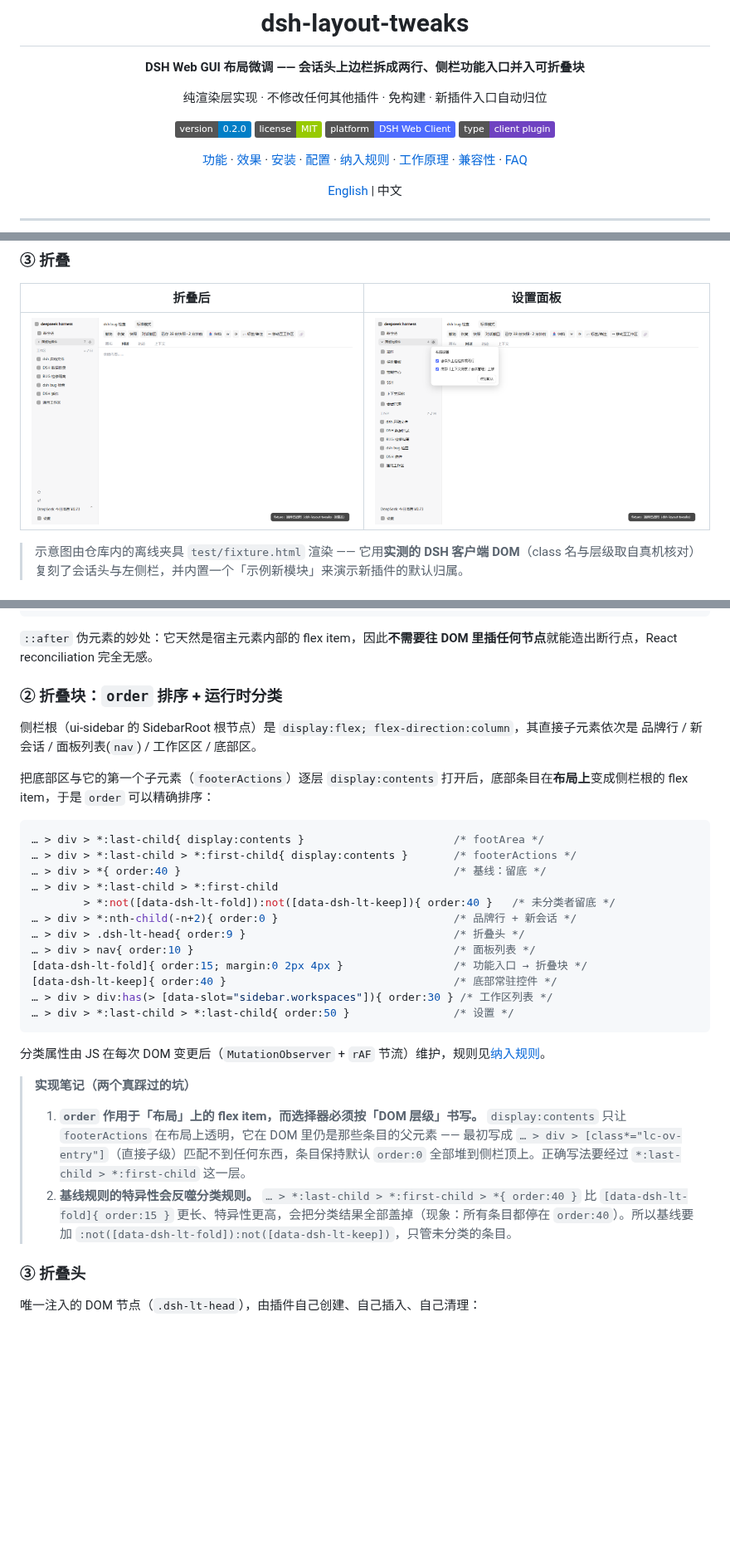
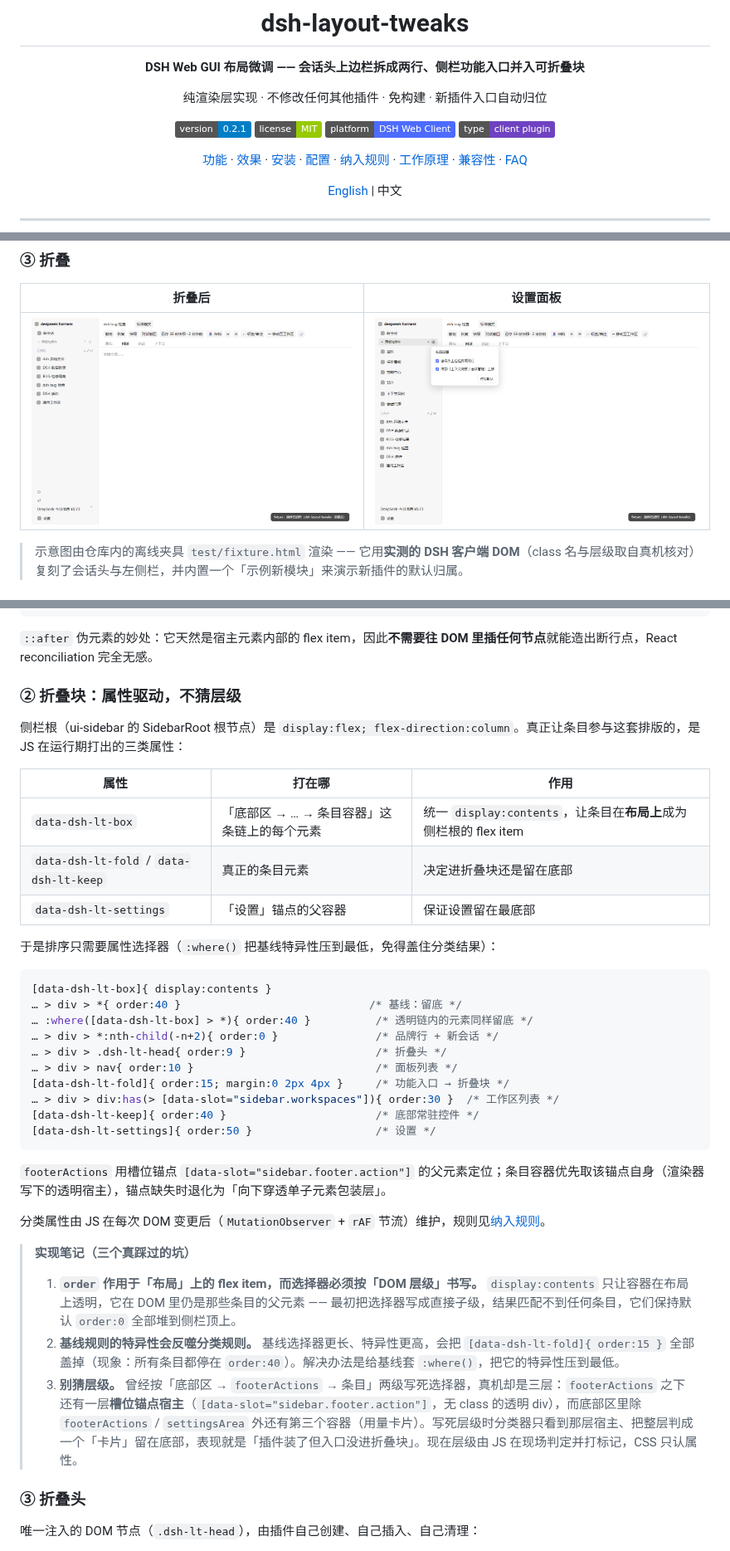
Before and after one commit to TowardsDawn/dsh-layout-tweaks, a Markdown page: README.md, 3 parts joined by grey strips. Shown at 83% size. GitHub-like rendering; pictures changed too: assets/collapsed.png; badges without logos; blank space fills up the shorter version.

````diff
--- a/README.md
+++ b/README.md
@@ -6,7 +6,7 @@
 
 纯渲染层实现 · 不修改任何其他插件 · 免构建 · 新插件入口自动归位
 
-[![Version](https://img.shields.io/badge/version-0.2.0-blue.svg)](#)
+[![Version](https://img.shields.io/badge/version-0.2.1-blue.svg)](#)
 [![License](https://img.shields.io/badge/license-MIT-green.svg)](LICENSE)
 [![Platform](https://img.shields.io/badge/platform-DSH%20Web%20Client-4d6bfe.svg)](#)
 [![Type](https://img.shields.io/badge/type-client%20plugin-6f42c1.svg)](#)
@@ -226,33 +226,40 @@ DSH 的 slot 系统对「重排别人的 UI」有三个硬约束（详见 `@deep
 
 `::after` 伪元素的妙处：它天然是宿主元素内部的 flex item，因此**不需要往 DOM 里插任何节点**就能造出断行点，React reconciliation 完全无感。
 
-### ② 折叠块：`order` 排序 + 运行时分类
+### ② 折叠块：属性驱动，不猜层级
 
-侧栏根（ui-sidebar 的 SidebarRoot 根节点）是 `display:flex; flex-direction:column`，其直接子元素依次是 品牌行 / 新会话 / 面板列表(`nav`) / 工作区区 / 底部区。
+侧栏根（ui-sidebar 的 SidebarRoot 根节点）是 `display:flex; flex-direction:column`。真正让条目参与这套排版的，是 JS 在运行期打出的三类属性：
 
-把底部区与它的第一个子元素（`footerActions`）逐层 `display:contents` 打开后，底部条目在**布局上**变成侧栏根的 flex item，于是 `order` 可以精确排序：
+| 属性 | 打在哪 | 作用 |
+|------|--------|------|
+| `data-dsh-lt-box` | 「底部区 → … → 条目容器」这条链上的每个元素 | 统一 `display:contents`，让条目在**布局上**成为侧栏根的 flex item |
+| `data-dsh-lt-fold` / `data-dsh-lt-keep` | 真正的条目元素 | 决定进折叠块还是留在底部 |
+| `data-dsh-lt-settings` | 「设置」锚点的父容器 | 保证设置留在最底部 |
+
+于是排序只需要属性选择器（`:where()` 把基线特异性压到最低，免得盖住分类结果）：
 
 ```css
-… > div > *:last-child{ display:contents }                       /* footArea */
-… > div > *:last-child > *:first-child{ display:contents }       /* footerActions */
-… > div > *{ order:40 }                                          /* 基线：留底 */
-… > div > *:last-child > *:first-child
-        > *:not([data-dsh-lt-fold]):not([data-dsh-lt-keep]){ order:40 }   /* 未分类者留底 */
-… > div > *:nth-child(-n+2){ order:0 }                           /* 品牌行 + 新会话 */
-… > div > .dsh-lt-head{ order:9 }                                /* 折叠头 */
-… > div > nav{ order:10 }                                        /* 面板列表 */
-[data-dsh-lt-fold]{ order:15; margin:0 2px 4px }                 /* 功能入口 → 折叠块 */
-[data-dsh-lt-keep]{ order:40 }                                   /* 底部常驻控件 */
-… > div > div:has(> [data-slot="sidebar.workspaces"]){ order:30 } /* 工作区列表 */
-… > div > *:last-child > *:last-child{ order:50 }                /* 设置 */
+[data-dsh-lt-box]{ display:contents }
+… > div > *{ order:40 }                             /* 基线：留底 */
+… :where([data-dsh-lt-box] > *){ order:40 }          /* 透明链内的元素同样留底 */
+… > div > *:nth-child(-n+2){ order:0 }               /* 品牌行 + 新会话 */
+… > div > .dsh-lt-head{ order:9 }                    /* 折叠头 */
+… > div > nav{ order:10 }                            /* 面板列表 */
+[data-dsh-lt-fold]{ order:15; margin:0 2px 4px }     /* 功能入口 → 折叠块 */
+… > div > div:has(> [data-slot="sidebar.workspaces"]){ order:30 }  /* 工作区列表 */
+[data-dsh-lt-keep]{ order:40 }                       /* 底部常驻控件 */
+[data-dsh-lt-settings]{ order:50 }                   /* 设置 */
 ```
+
+`footerActions` 用槽位锚点 `[data-slot="sidebar.footer.action"]` 的父元素定位；条目容器优先取该锚点自身（渲染器写下的透明宿主），锚点缺失时退化为「向下穿透单子元素包装层」。
 
 分类属性由 JS 在每次 DOM 变更后（`MutationObserver` + `rAF` 节流）维护，规则见[纳入规则](#纳入规则哪些进折叠块哪些留底部)。
 
-> **实现笔记（两个真踩过的坑）**
+> **实现笔记（三个真踩过的坑）**
 >
-> 1. **`order` 作用于「布局」上的 flex item，而选择器必须按「DOM 层级」书写。** `display:contents` 只让 `footerActions` 在布局上透明，它在 DOM 里仍是那些条目的父元素 —— 最初写成 `… > div > [class*="lc-ov-entry"]`（直接子级）匹配不到任何东西，条目保持默认 `order:0` 全部堆到侧栏顶上。正确写法要经过 `*:last-child > *:first-child` 这一层。
-> 2. **基线规则的特异性会反噬分类规则。** `… > *:last-child > *:first-child > *{ order:40 }` 比 `[data-dsh-lt-fold]{ order:15 }` 更长、特异性更高，会把分类结果全部盖掉（现象：所有条目都停在 `order:40`）。所以基线要加 `:not([data-dsh-lt-fold]):not([data-dsh-lt-keep])`，只管未分类的条目。
+> 1. **`order` 作用于「布局」上的 flex item，而选择器必须按「DOM 层级」书写。** `display:contents` 只让容器在布局上透明，它在 DOM 里仍是那些条目的父元素 —— 最初把选择器写成直接子级，结果匹配不到任何条目，它们保持默认 `order:0` 全部堆到侧栏顶上。
+> 2. **基线规则的特异性会反噬分类规则。** 基线选择器更长、特异性更高，会把 `[data-dsh-lt-fold]{ order:15 }` 全部盖掉（现象：所有条目都停在 `order:40`）。解决办法是给基线套 `:where()`，把它的特异性压到最低。
+> 3. **别猜层级。** 曾经按「底部区 → `footerActions` → 条目」两级写死选择器，真机却是三层：`footerActions` 之下还有一层**槽位锚点宿主**（`[data-slot="sidebar.footer.action"]`，无 class 的透明 div），而底部区里除 `footerActions` / `settingsArea` 外还有第三个容器（用量卡片）。写死层级时分类器只看到那层宿主、把整层判成一个「卡片」留在底部，表现就是「插件装了但入口没进折叠块」。现在层级由 JS 在现场判定并打标记，CSS 只认属性。
 
 ### ③ 折叠头
 
````
Also changed, not shown: other parts of README.md (+1 -1 lines), CHANGELOG.md (+20 -0 lines), README.en.md (+48 -30 lines), 3 other files.
